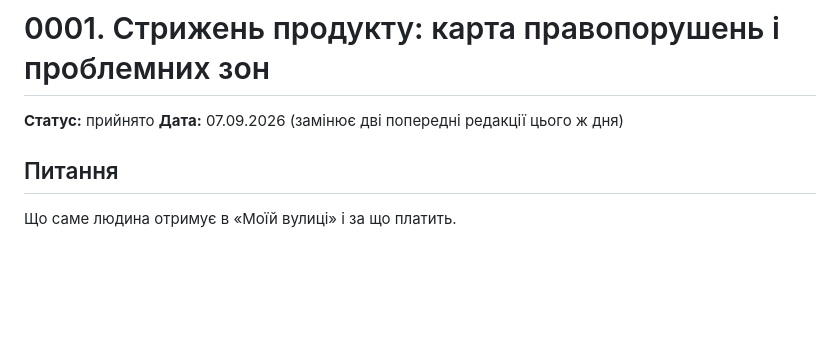
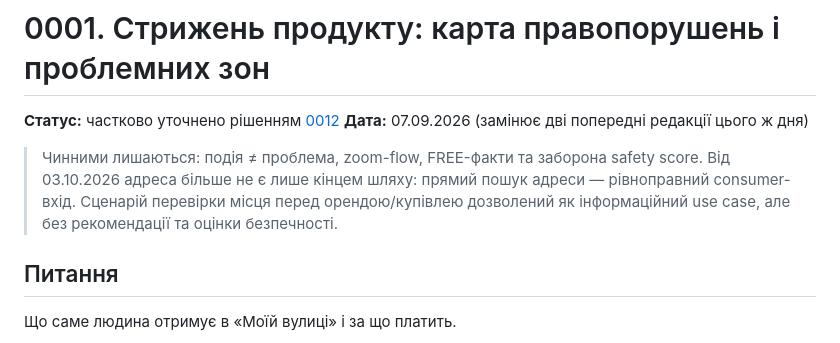
Before and after one commit to Andriithis/moya-vulytsya, a Markdown page: docs/rishennya/0001-stryzhen-produktu.md, the part around the change. Rendered like a GitHub page; blank space fills up the shorter version.

Commit message:
docs: позначити 0001 уточненим рішенням 0012

```diff
--- a/docs/rishennya/0001-stryzhen-produktu.md
+++ b/docs/rishennya/0001-stryzhen-produktu.md
@@ -1,7 +1,12 @@
 # 0001. Стрижень продукту: карта правопорушень і проблемних зон
 
-**Статус:** прийнято
+**Статус:** частково уточнено рішенням [0012](0012-adresa-first-monetyzatsiya.md)
 **Дата:** 07.09.2026 (замінює дві попередні редакції цього ж дня)
+
+> Чинними лишаються: подія ≠ проблема, zoom-flow, FREE-факти та заборона safety score.
+> Від 03.10.2026 адреса більше не є лише кінцем шляху: прямий пошук адреси —
+> рівноправний consumer-вхід. Сценарій перевірки місця перед орендою/купівлею
+> дозволений як інформаційний use case, але без рекомендації та оцінки безпечності.
 
 ## Питання
 
```
